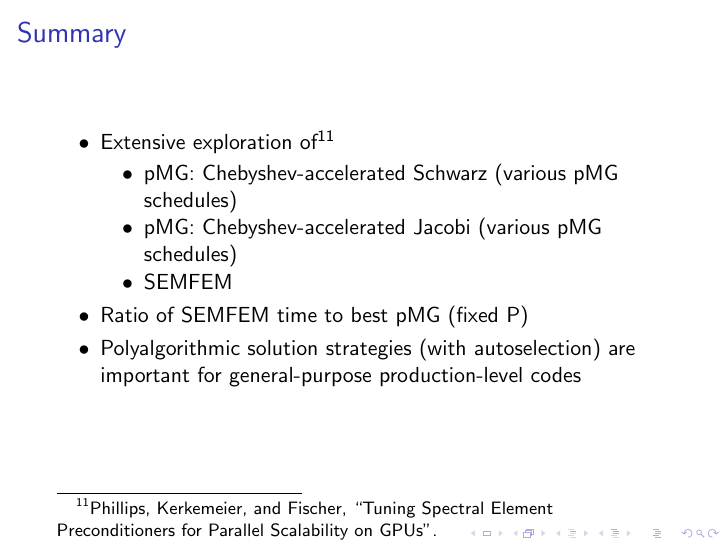
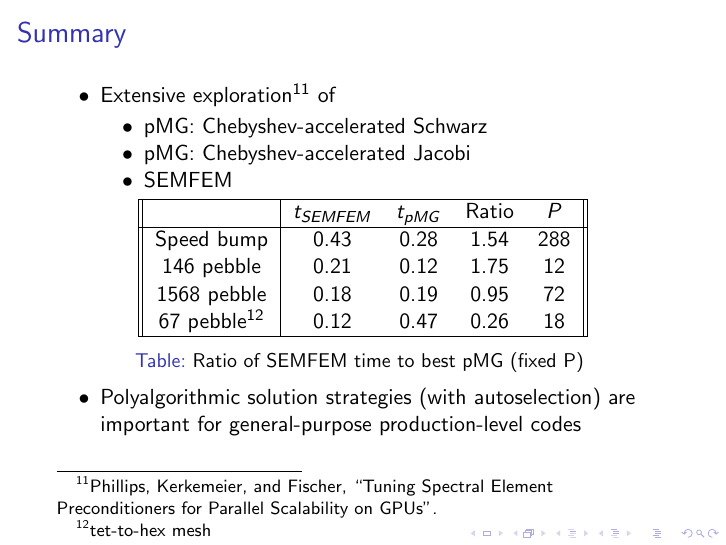
Before and after one commit to MalachiTimothyPhillips/ecp-annual-meeting-nekrs, LaTeX slides (slides/slides.tex, which reads slides/slides/summary.tex, slides/tables/ratio.tex): page 12 of 12. Compiled offline with pdfLaTeX.

Commit message:
Add tabular results as noted by Paul

```diff
--- a/slides/slides/summary.tex
+++ b/slides/slides/summary.tex
@@ -1,13 +1,18 @@
 \begin{frame}{Summary}
   \begin{itemize}
-    \item Extensive exploration of \footcite{phillips-tuning-2022}
+    \item Extensive exploration \footcite{phillips-tuning-2022} of
     \begin{itemize}
-      \item pMG: Chebyshev-accelerated Schwarz (various pMG schedules)
-      \item pMG: Chebyshev-accelerated Jacobi (various pMG schedules)
+      \item pMG: Chebyshev-accelerated Schwarz
+      \item pMG: Chebyshev-accelerated Jacobi
       \item SEMFEM
     \end{itemize}
-    \item Ratio of SEMFEM time to best pMG (fixed P)
+    %\item Ratio of SEMFEM time to best pMG (fixed P)
+  \end{itemize}
+    \vspace{-0.25cm}
+    \input{tables/ratio}
     % TODO: add table
+  \begin{itemize}
+    \vspace{-0.5cm}
     \item Polyalgorithmic solution strategies (with autoselection)
         are important for general-purpose production-level codes
   \end{itemize}
--- /dev/null
+++ b/slides/tables/ratio.tex
@@ -0,0 +1,17 @@
+\begin{table}
+\centering
+\begin{tabular}{||c |c c c c||}
+\hline
+& $t_{SEMFEM}$ & $t_{pMG}$ & Ratio & $P$ \\
+\hline
+Speed bump & 0.43 & 0.28 & 1.54 & 288 \\
+146 pebble & 0.21 & 0.12 & 1.75 & 12 \\
+1568 pebble & 0.18 & 0.19 & 0.95 & 72 \\
+67 pebble\footnote{tet-to-hex mesh} & 0.12 & 0.47 & 0.26 & 18 \\
+\hline
+\end{tabular}
+\caption{
+  Ratio of SEMFEM time to best pMG (fixed P)
+  \label{table:solver-time-ratio}
+}
+\end{table}
```
Also changed, not shown: slides/slides.pdf.
